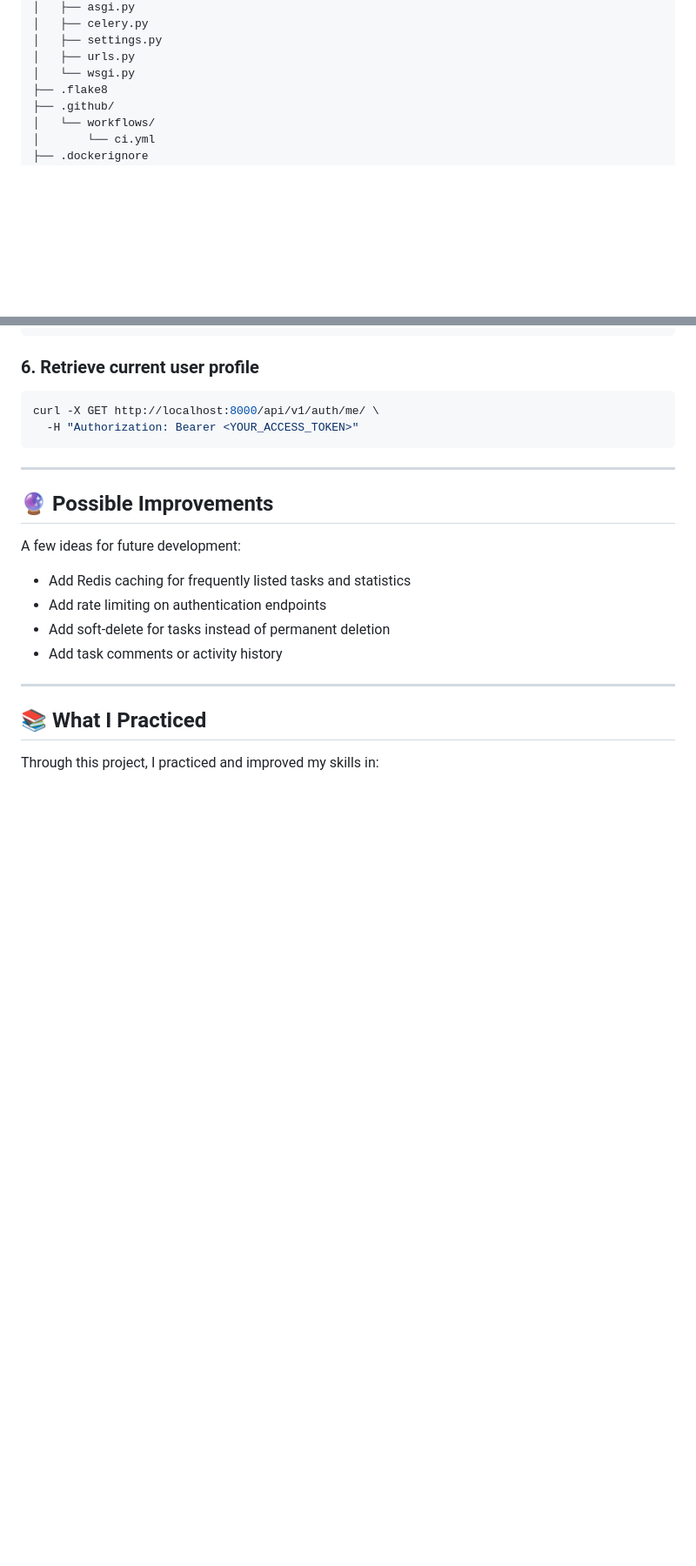
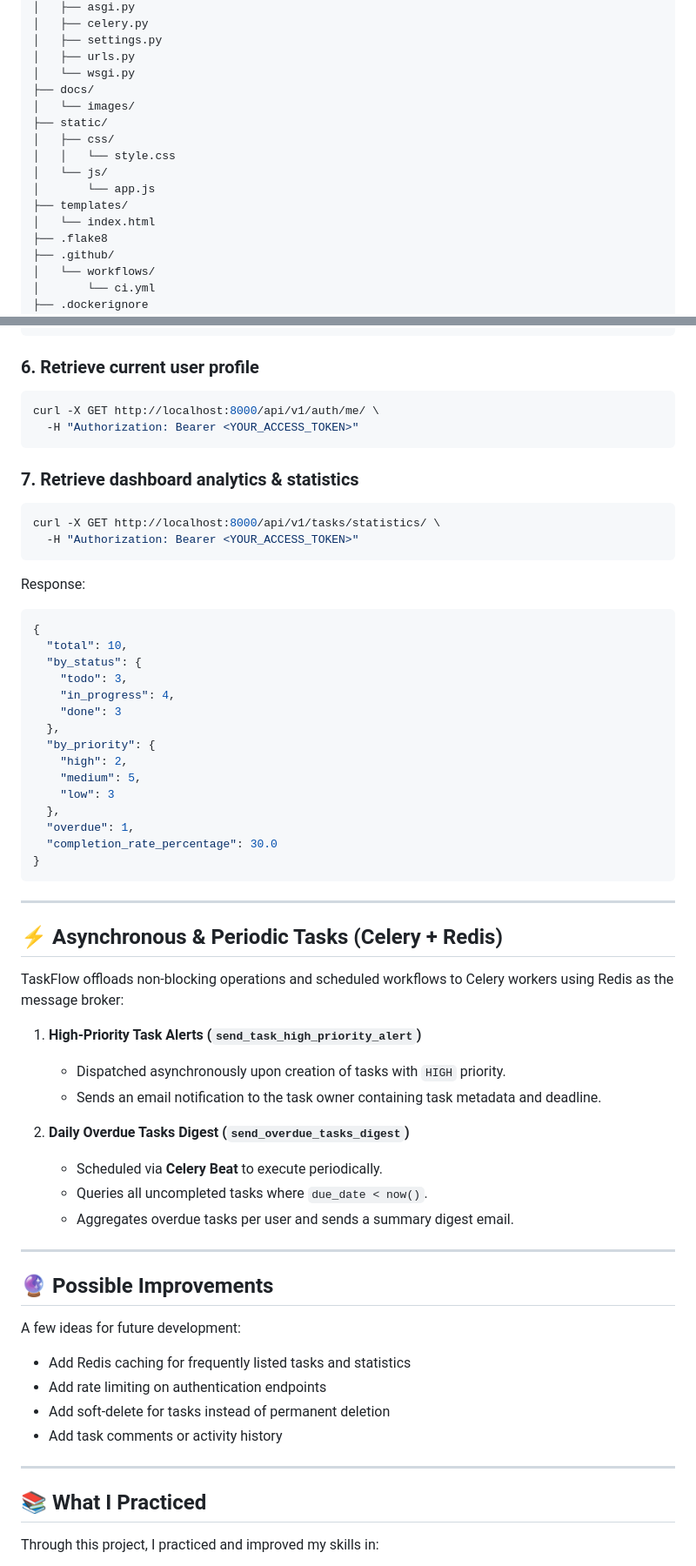
Before and after one commit to hezhenn/taskmanager, a Markdown page: README.md, 2 parts joined by grey strips. Shown at 87% size. GitHub-like rendering; blank space fills up the shorter version.

Commit message:
docs: refine README with technical accuracy, query params, and Celery workflow

````diff
--- a/README.md
+++ b/README.md
@@ -192,6 +193,15 @@ taskmanager/
 │   ├── settings.py
 │   ├── urls.py
 │   └── wsgi.py
+├── docs/
+│   └── images/
+├── static/
+│   ├── css/
+│   │   └── style.css
+│   └── js/
+│       └── app.js
+├── templates/
+│   └── index.html
 ├── .flake8
 ├── .github/
 │   └── workflows/
@@ -413,6 +461,48 @@ curl -X GET http://localhost:8000/api/v1/auth/me/ \
   -H "Authorization: Bearer <YOUR_ACCESS_TOKEN>"
 ```
 
+### 7. Retrieve dashboard analytics & statistics
+
+```bash
+curl -X GET http://localhost:8000/api/v1/tasks/statistics/ \
+  -H "Authorization: Bearer <YOUR_ACCESS_TOKEN>"
+```
+
+Response:
+
+```json
+{
+  "total": 10,
+  "by_status": {
+    "todo": 3,
+    "in_progress": 4,
+    "done": 3
+  },
+  "by_priority": {
+    "high": 2,
+    "medium": 5,
+    "low": 3
+  },
+  "overdue": 1,
+  "completion_rate_percentage": 30.0
+}
+```
+
+---
+
+## ⚡ Asynchronous & Periodic Tasks (Celery + Redis)
+
+TaskFlow offloads non-blocking operations and scheduled workflows to Celery workers using Redis as the message broker:
+
+1. **High-Priority Task Alerts (`send_task_high_priority_alert`)**
+   - Dispatched asynchronously upon creation of tasks with `HIGH` priority.
+   - Sends an email notification to the task owner containing task metadata and deadline.
+
+2. **Daily Overdue Tasks Digest (`send_overdue_tasks_digest`)**
+   - Scheduled via **Celery Beat** to execute periodically.
+   - Queries all uncompleted tasks where `due_date < now()`.
+   - Aggregates overdue tasks per user and sends a summary digest email.
+
 ---
 
 ## 🔮 Possible Improvements
````
Also changed, not shown: other parts of README.md (+60 -21 lines).
